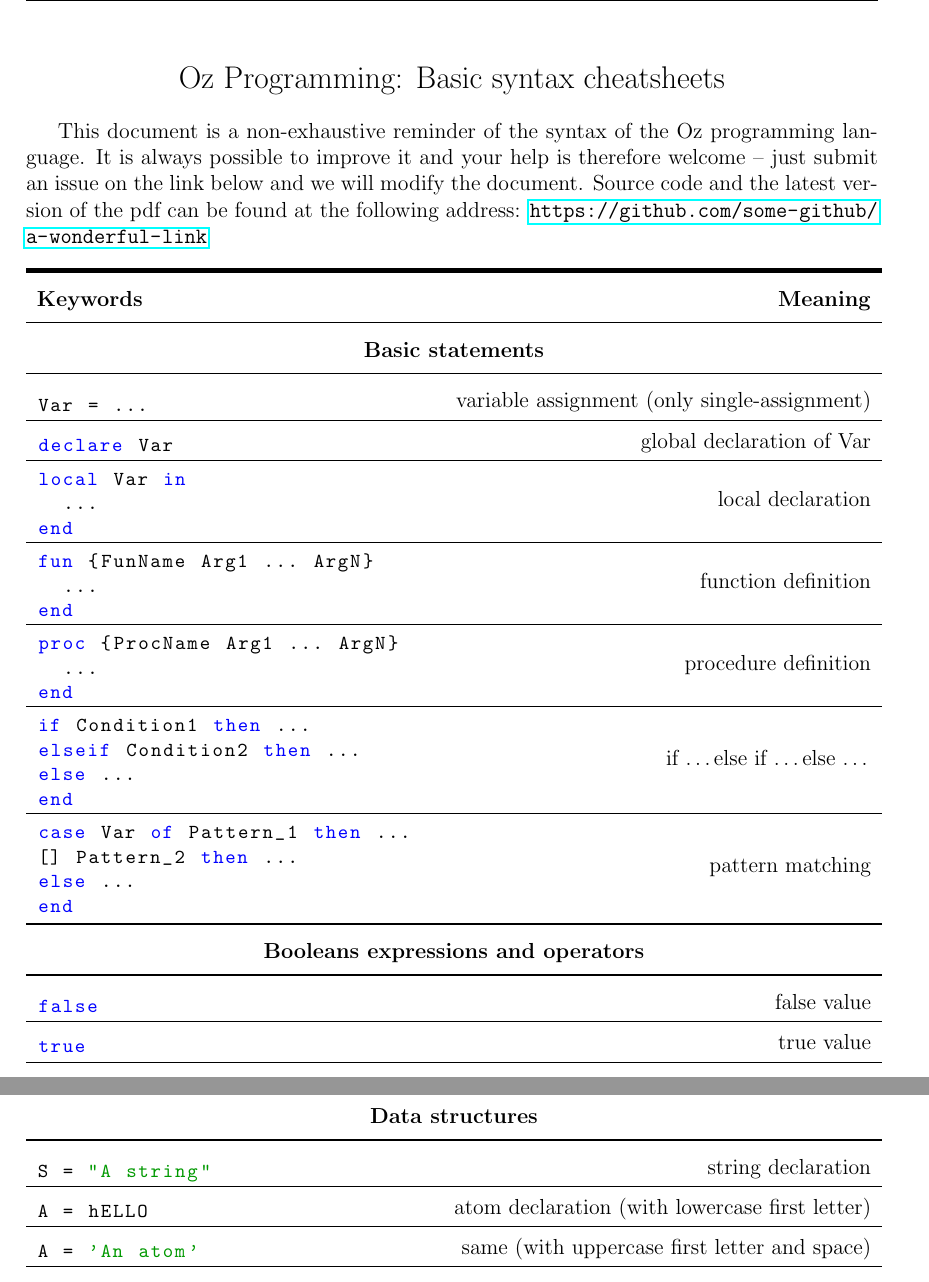
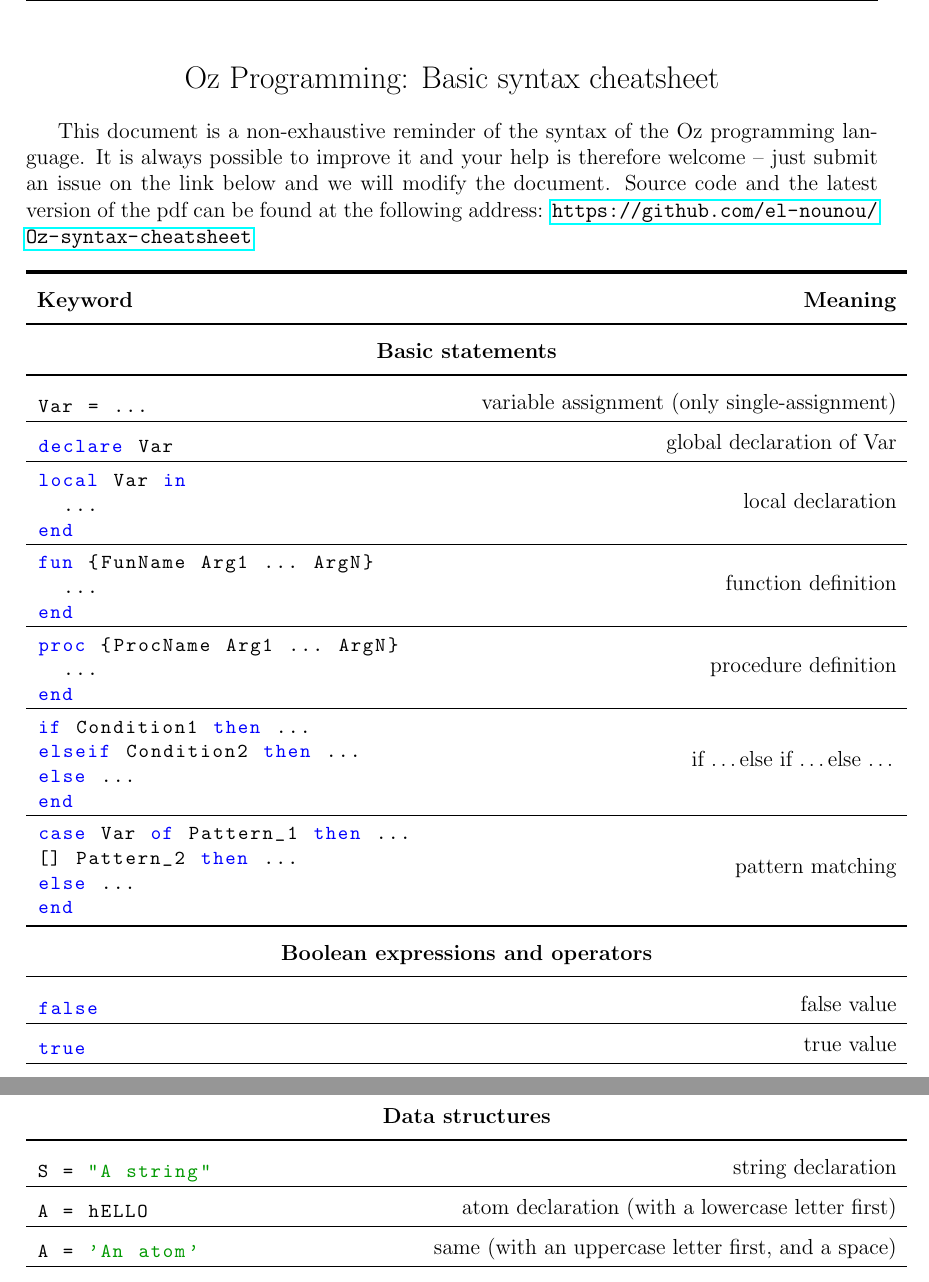
Before and after one commit to ffelten/Oz-syntax-cheatsheet, a LaTeX document (main.tex): two parts of pages 1 and 2 of 4, joined at a grey line, cut so that both start at the same text. Compiled offline with pdfLaTeX.

Commit message:
Fix mistakes
* Add a link to the Github repo

```diff
--- a/main.tex
+++ b/main.tex
@@ -50,17 +50,16 @@
 
 \vspace*{2em}
 \begin{center} % Title
-	{\Large Oz Programming: Basic syntax cheatsheets}
+	{\Large Oz Programming: Basic syntax cheatsheet}
 \end{center}
 
 This document is a non-exhaustive reminder of the syntax of the Oz programming language. It is always possible to improve it and your help is therefore welcome -- just submit an issue on the link below and we will modify the document. Source code and the latest version of the pdf can be found at the following address:
-\url{https://github.com/some-github/a-wonderful-link}
-%TODO Change the url (other github)
+\url{https://github.com/el-nounou/Oz-syntax-cheatsheet}
 
 \renewcommand*{\arraystretch}{1.5}
 \begin{longtable}{l r}
 \toprule[0.2em]
-\multicolumn{1}{l}{\textbf{Keywords}} & \textbf{Meaning}\\
+\multicolumn{1}{l}{\textbf{Keyword}} & \textbf{Meaning}\\
 \midrule[0.3mm]
 
 
@@ -127,7 +126,7 @@ end
 
 %%%%%
 \midrule[0.3mm]
-\multicolumn{2}{c}{\textbf{Booleans expressions and operators}}\\
+\multicolumn{2}{c}{\textbf{Boolean expressions and operators}}\\
 \midrule[0.3mm]
 
 
@@ -283,13 +282,13 @@ S = "A string"
 \begin{oz}
 A = hELLO
 \end{oz}
-& atom declaration (with lowercase first letter)\\
+& atom declaration (with a lowercase letter first)\\
 \hline
 
 \begin{oz}
 A = 'An atom'
 \end{oz}
-& same (with uppercase first letter and space)\\
+& same (with an uppercase letter first, and a space)\\
 \hline
 
 
```
Also changed, not shown: main.tex (2 more changed lines).
